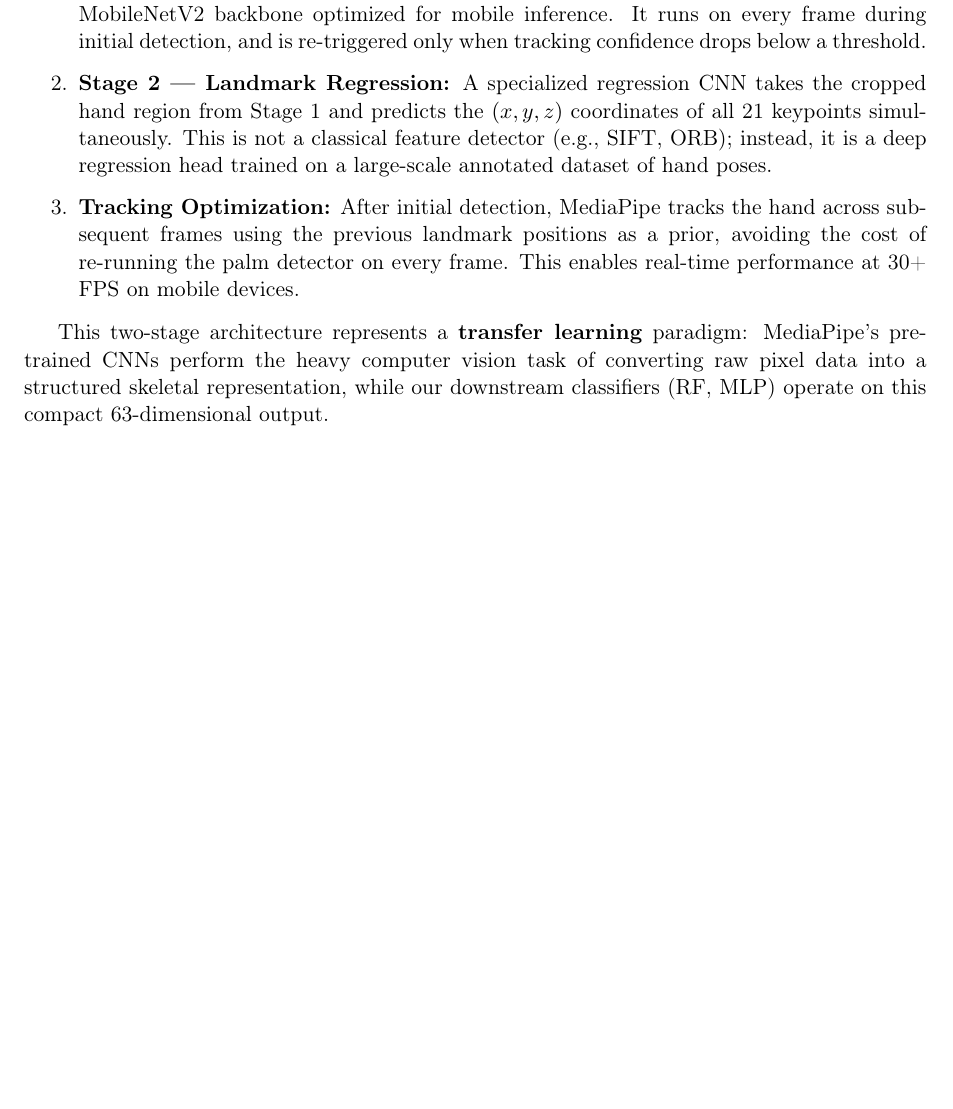
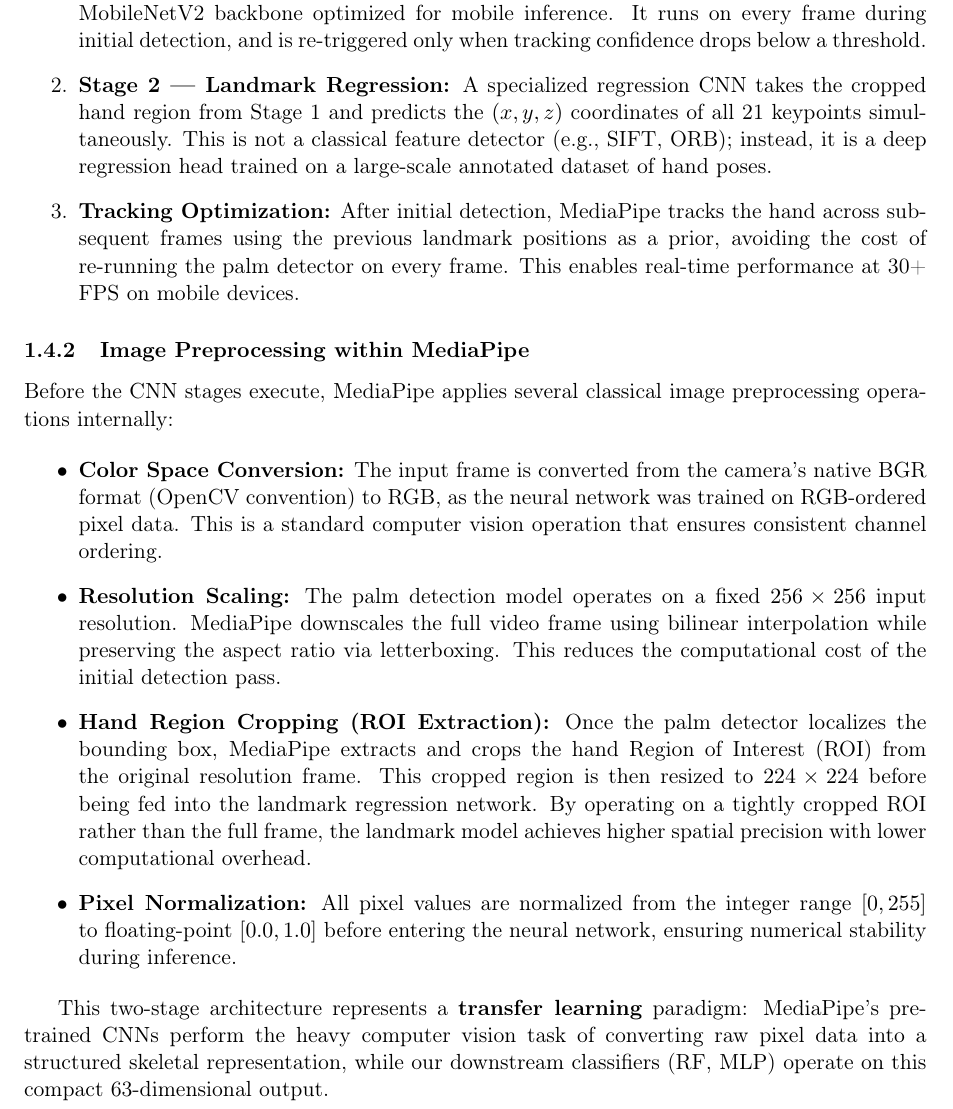
Before and after one commit to dige04/CVsubject-USTH, a LaTeX paper (report.tex): part of page 6 of 23, cut so that both start at the same text, the shorter picture padded with empty space. Compiled offline with pdfLaTeX.

Commit message:
Add MediaPipe image preprocessing details (RGB, scaling, ROI cropping)

```diff
--- a/report.tex
+++ b/report.tex
@@ -218,6 +218,17 @@
     \item \textbf{Stage 2 --- Landmark Regression:} A specialized regression CNN takes the cropped hand region from Stage 1 and predicts the $(x, y, z)$ coordinates of all 21 keypoints simultaneously. This is not a classical feature detector (e.g., SIFT, ORB); instead, it is a deep regression head trained on a large-scale annotated dataset of hand poses.
     \item \textbf{Tracking Optimization:} After initial detection, MediaPipe tracks the hand across subsequent frames using the previous landmark positions as a prior, avoiding the cost of re-running the palm detector on every frame. This enables real-time performance at 30+ FPS on mobile devices.
 \end{enumerate}
+
+\subsubsection{Image Preprocessing within MediaPipe}
+
+Before the CNN stages execute, MediaPipe applies several classical image preprocessing operations internally:
+
+\begin{itemize}
+    \item \textbf{Color Space Conversion:} The input frame is converted from the camera's native BGR format (OpenCV convention) to RGB, as the neural network was trained on RGB-ordered pixel data. This is a standard computer vision operation that ensures consistent channel ordering.
+    \item \textbf{Resolution Scaling:} The palm detection model operates on a fixed $256 \times 256$ input resolution. MediaPipe downscales the full video frame using bilinear interpolation while preserving the aspect ratio via letterboxing. This reduces the computational cost of the initial detection pass.
+    \item \textbf{Hand Region Cropping (ROI Extraction):} Once the palm detector localizes the bounding box, MediaPipe extracts and crops the hand Region of Interest (ROI) from the original resolution frame. This cropped region is then resized to $224 \times 224$ before being fed into the landmark regression network. By operating on a tightly cropped ROI rather than the full frame, the landmark model achieves higher spatial precision with lower computational overhead.
+    \item \textbf{Pixel Normalization:} All pixel values are normalized from the integer range $[0, 255]$ to floating-point $[0.0, 1.0]$ before entering the neural network, ensuring numerical stability during inference.
+\end{itemize}
 
 This two-stage architecture represents a \textbf{transfer learning} paradigm: MediaPipe's pretrained CNNs perform the heavy computer vision task of converting raw pixel data into a structured skeletal representation, while our downstream classifiers (RF, MLP) operate on this compact 63-dimensional output.
 
```
Also changed, not shown: report.pdf.
